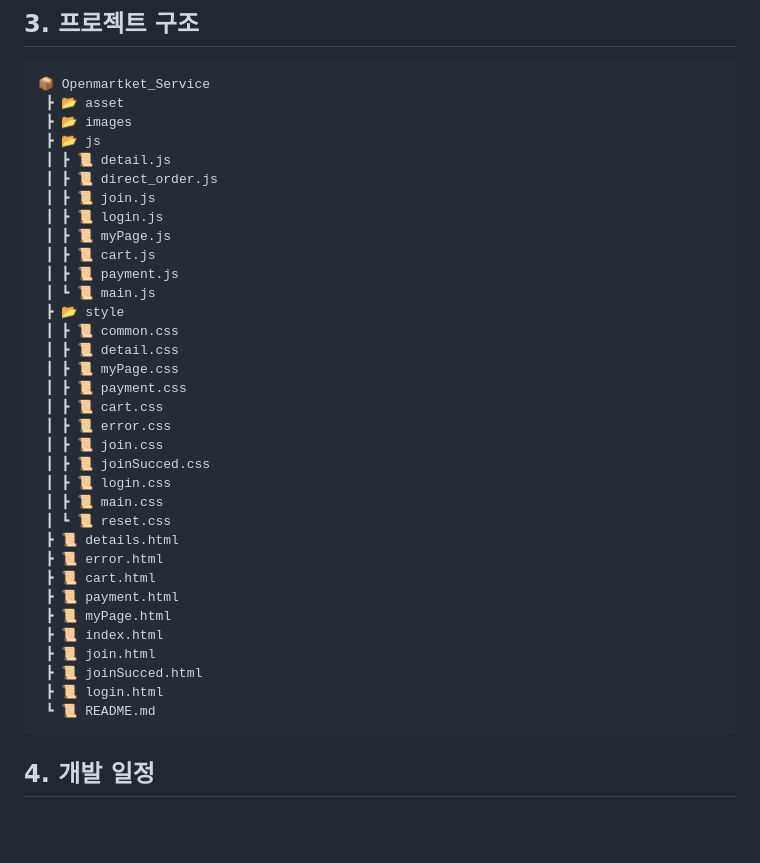
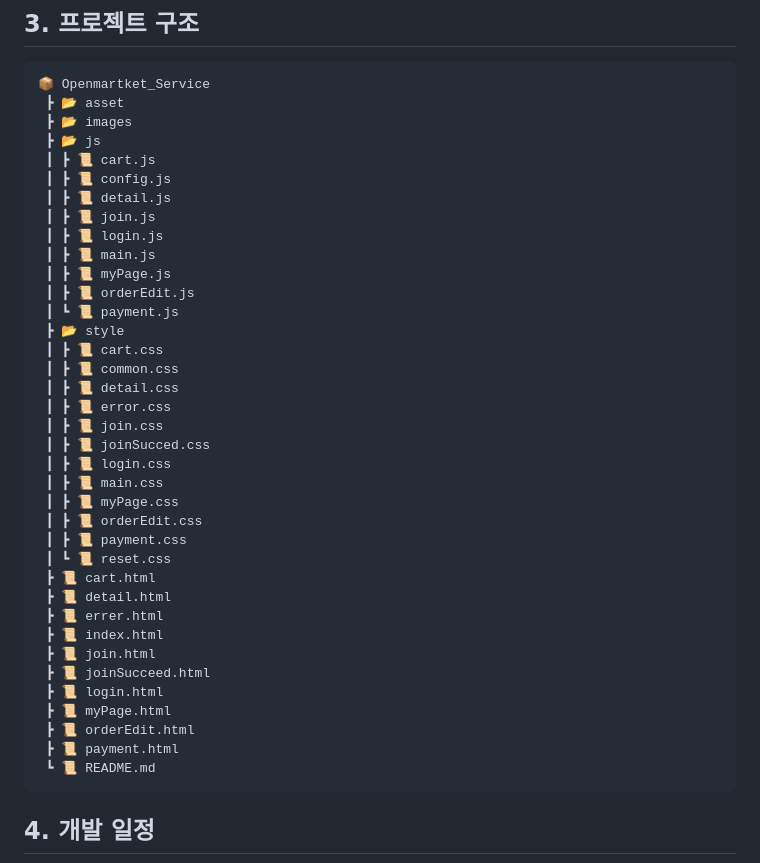
Before and after one commit to siwoon1602/OpenMarket_Service, a Markdown page: README.md, the part around the change. Drawn GitHub-style; blank space fills up the shorter version.

Commit message:
💄 readme 수정

````diff
--- a/README.md
+++ b/README.md
@@ -142,35 +142,38 @@
  ┣ 📂 asset
  ┣ 📂 images
  ┣ 📂 js
+ ┃ ┣ 📜 cart.js
+ ┃ ┣ 📜 config.js
  ┃ ┣ 📜 detail.js
- ┃ ┣ 📜 direct_order.js
  ┃ ┣ 📜 join.js
  ┃ ┣ 📜 login.js
+ ┃ ┣ 📜 main.js
  ┃ ┣ 📜 myPage.js
- ┃ ┣ 📜 cart.js
- ┃ ┣ 📜 payment.js
- ┃ ┗ 📜 main.js
+ ┃ ┣ 📜 orderEdit.js
+ ┃ ┗ 📜 payment.js
  ┣ 📂 style
+ ┃ ┣ 📜 cart.css
  ┃ ┣ 📜 common.css
  ┃ ┣ 📜 detail.css
- ┃ ┣ 📜 myPage.css
- ┃ ┣ 📜 payment.css
- ┃ ┣ 📜 cart.css
  ┃ ┣ 📜 error.css
  ┃ ┣ 📜 join.css
  ┃ ┣ 📜 joinSucced.css
  ┃ ┣ 📜 login.css
  ┃ ┣ 📜 main.css
+ ┃ ┣ 📜 myPage.css
+ ┃ ┣ 📜 orderEdit.css
+ ┃ ┣ 📜 payment.css
  ┃ ┗ 📜 reset.css
- ┣ 📜 details.html
- ┣ 📜 error.html
  ┣ 📜 cart.html
- ┣ 📜 payment.html
- ┣ 📜 myPage.html
+ ┣ 📜 detail.html
+ ┣ 📜 errer.html
  ┣ 📜 index.html
  ┣ 📜 join.html
- ┣ 📜 joinSucced.html
+ ┣ 📜 joinSucceed.html
  ┣ 📜 login.html
+ ┣ 📜 myPage.html
+ ┣ 📜 orderEdit.html
+ ┣ 📜 payment.html
  ┗ 📜 README.md
 ```
 
````
